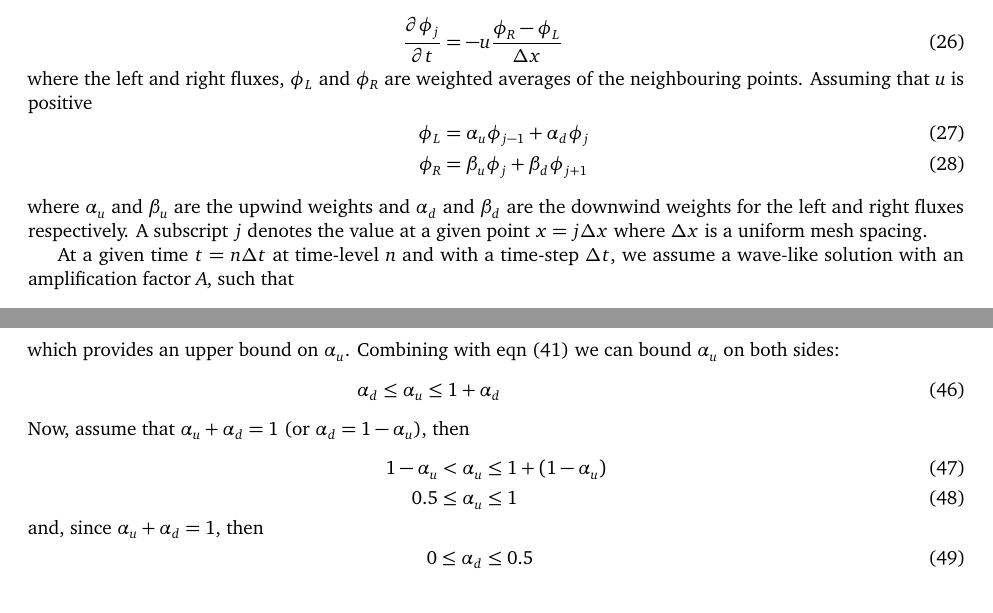
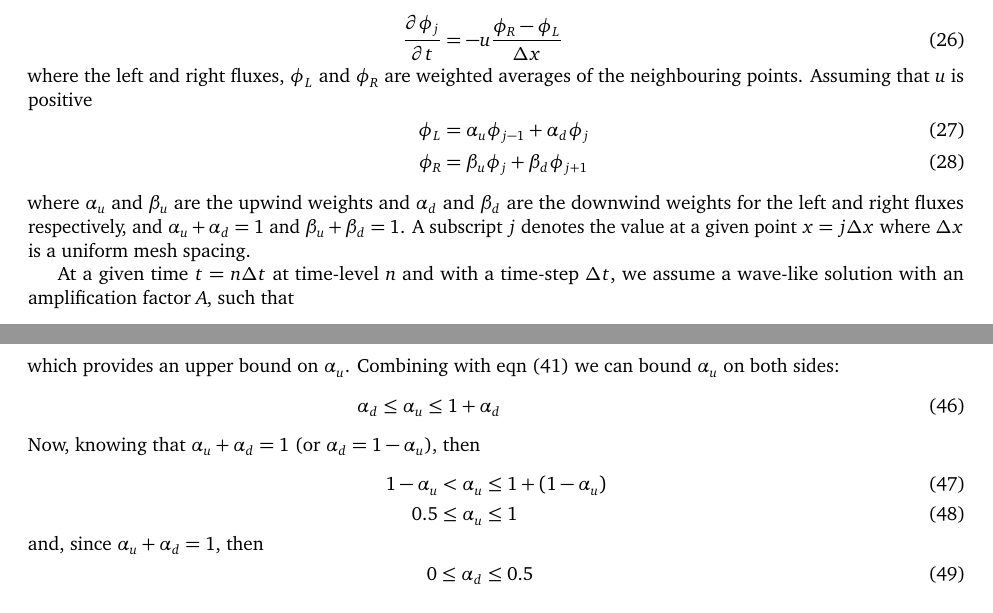
Before and after one commit to hertzsprung/cutcell-advection, a LaTeX document (src/slant-cell-advection/slant-cell-advection.tex, which reads src/slant-cell-advection/vonNeumann.tex): two parts of pages 13 and 14 of 14, joined at a grey line, cut so that both start at the same text. Compiled offline with pdfLaTeX.

Commit message:
Assume u+d=1 straight away in VN analysis

```diff
--- a/src/slant-cell-advection/vonNeumann.tex
+++ b/src/slant-cell-advection/vonNeumann.tex
@@ -11,7 +11,7 @@ We start with the conservation equation for a dependent variable $\phi$ that is
 \phi_L &= \alpha_u \phi_{j-1} + \alpha_d \phi_j \\
 \phi_R &= \beta_u \phi_j + \beta_d \phi_{j+1}
 \end{align}
-where $\alpha_u$ and $\beta_u$ are the upwind weights and $\alpha_d$ and $\beta_d$ are the downwind weights for the left and right fluxes respectively.  A subscript $j$ denotes the value at a given point $x = j \Delta x$ where $\Delta x$ is a uniform mesh spacing.
+where $\alpha_u$ and $\beta_u$ are the upwind weights and $\alpha_d$ and $\beta_d$ are the downwind weights for the left and right fluxes respectively, and $\alpha_u + \alpha_d = 1$ and $\beta_u + \beta_d = 1$.  A subscript $j$ denotes the value at a given point $x = j \Delta x$ where $\Delta x$ is a uniform mesh spacing.
 
 At a given time $t = n \Delta t$ at time-level $n$ and with a time-step $\Delta t$, we assume a wave-like solution with an amplification factor $A$, such that
 \begin{align}
@@ -68,7 +68,7 @@ Additionally, we do not want more damping than an upwind scheme (where $\alpha_u
 %
 \alpha_d \leq \alpha_u \leq 1 + \alpha_d
 \end{align}
-Now, assume that $\alpha_u + \alpha_d = 1$ (or $\alpha_d = 1 - \alpha_u$), then
+Now, knowing that $\alpha_u + \alpha_d = 1$ (or $\alpha_d = 1 - \alpha_u$), then
 \begin{align}
 	1 - \alpha_u < \alpha_u &\leq 1 + (1 - \alpha_u) \\
 	0.5 \leq \alpha_u &\leq 1
```
